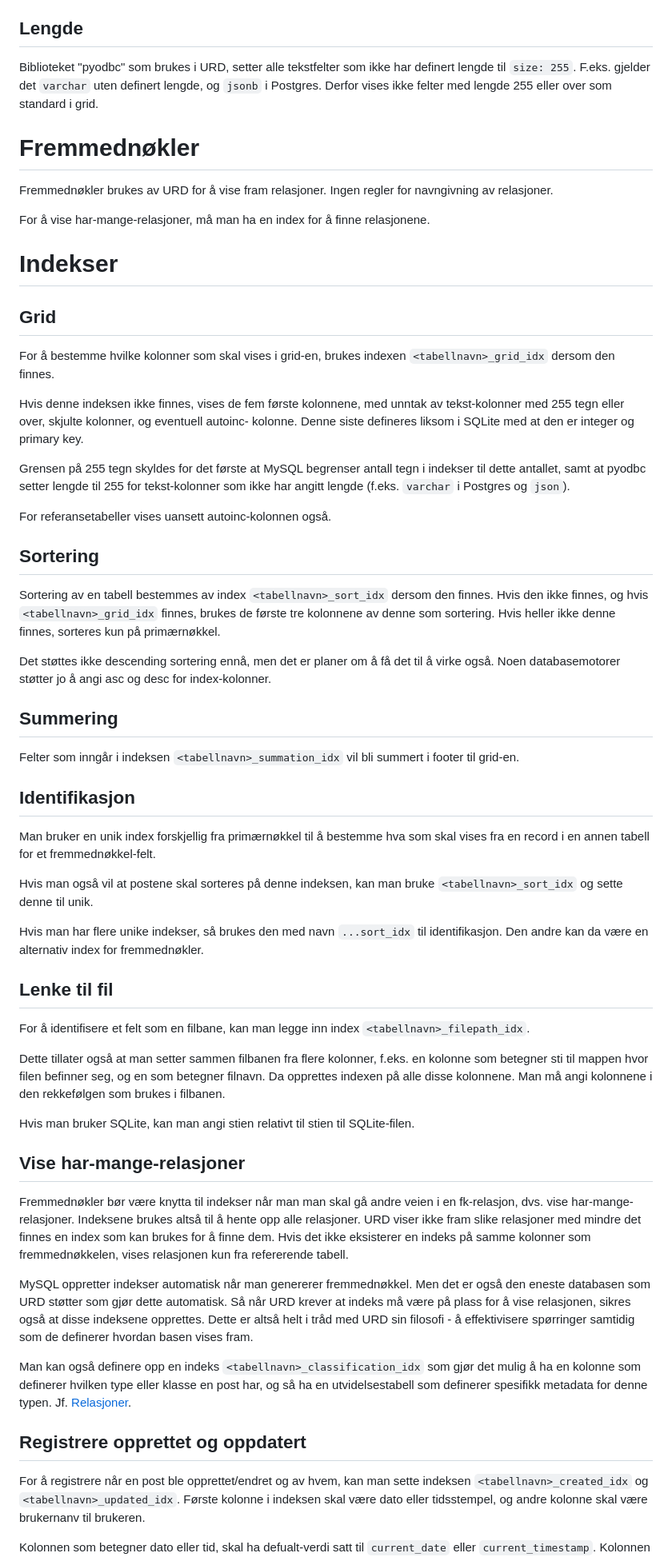
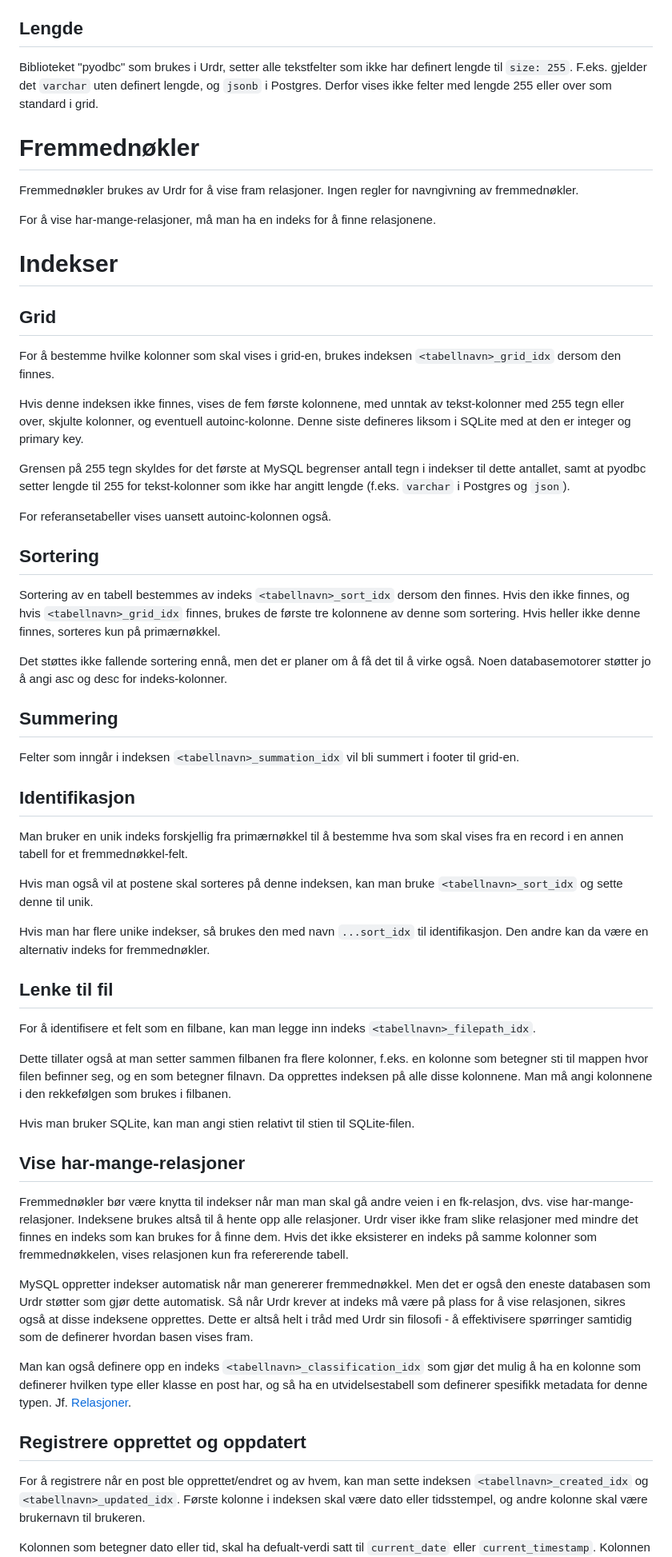
Before and after one commit to fkirkholt/urd-backend, a Markdown page: docs/selvdokumenterende-baser.md, the part around one of its changes. Shown at 80% size. Drawn GitHub-style.

Commit message:
Clean up documentation of self documenting databases

```diff
--- a/docs/selvdokumenterende-baser.md
+++ b/docs/selvdokumenterende-baser.md
@@ -151,29 +151,29 @@ dem som `invisible`.
 
 ## Lengde
 
-Biblioteket "pyodbc" som brukes i URD, setter alle tekstfelter som ikke
+Biblioteket "pyodbc" som brukes i Urdr, setter alle tekstfelter som ikke
 har definert lengde til `size: 255`. F.eks. gjelder det `varchar` uten
 definert lengde, og `jsonb` i Postgres. Derfor vises ikke felter med
 lengde 255 eller over som standard i grid.
 
 # Fremmednøkler
 
-Fremmednøkler brukes av URD for å vise fram relasjoner. Ingen regler for
-navngivning av relasjoner.
+Fremmednøkler brukes av Urdr for å vise fram relasjoner. Ingen regler for
+navngivning av fremmednøkler.
 
-For å vise har-mange-relasjoner, må man ha en index for å finne
+For å vise har-mange-relasjoner, må man ha en indeks for å finne
 relasjonene.
 
 # Indekser
 
 ## Grid
 
-For å bestemme hvilke kolonner som skal vises i grid-en, brukes indexen
+For å bestemme hvilke kolonner som skal vises i grid-en, brukes indeksen
 `<tabellnavn>_grid_idx` dersom den finnes.
 
 Hvis denne indeksen ikke finnes, vises de fem første kolonnene, med
 unntak av tekst-kolonner med 255 tegn eller over, skjulte kolonner, og
-eventuell autoinc- kolonne. Denne siste defineres liksom i SQLite med at
+eventuell autoinc-kolonne. Denne siste defineres liksom i SQLite med at
 den er integer og primary key.
 
 Grensen på 255 tegn skyldes for det første at MySQL begrenser antall
@@ -185,14 +185,14 @@ For referansetabeller vises uansett autoinc-kolonnen også.
 
 ## Sortering
 
-Sortering av en tabell bestemmes av index `<tabellnavn>_sort_idx` dersom
+Sortering av en tabell bestemmes av indeks `<tabellnavn>_sort_idx` dersom
 den finnes. Hvis den ikke finnes, og hvis `<tabellnavn>_grid_idx`
 finnes, brukes de første tre kolonnene av denne som sortering. Hvis
 heller ikke denne finnes, sorteres kun på primærnøkkel.
 
-Det støttes ikke descending sortering ennå, men det er planer om å få
+Det støttes ikke fallende sortering ennå, men det er planer om å få
 det til å virke også. Noen databasemotorer støtter jo å angi asc og desc
-for index-kolonner.
+for indeks-kolonner.
 
 ## Summering
 
@@ -201,25 +201,24 @@ summert i footer til grid-en.
 
 ## Identifikasjon
 
-Man bruker en unik index forskjellig fra primærnøkkel til å bestemme hva
-som skal vises fra en record i en annen tabell for et
-fremmednøkkel-felt.
+Man bruker en unik indeks forskjellig fra primærnøkkel til å bestemme hva
+som skal vises fra en record i en annen tabell for et fremmednøkkel-felt.
 
 Hvis man også vil at postene skal sorteres på denne indeksen, kan man
 bruke `<tabellnavn>_sort_idx` og sette denne til unik.
 
 Hvis man har flere unike indekser, så brukes den med navn `...sort_idx`
-til identifikasjon. Den andre kan da være en alternativ index for
+til identifikasjon. Den andre kan da være en alternativ indeks for
 fremmednøkler.
 
 ## Lenke til fil
 
-For å identifisere et felt som en filbane, kan man legge inn index
+For å identifisere et felt som en filbane, kan man legge inn indeks
 `<tabellnavn>_filepath_idx`.
 
 Dette tillater også at man setter sammen filbanen fra flere kolonner,
 f.eks. en kolonne som betegner sti til mappen hvor filen befinner seg,
-og en som betegner filnavn. Da opprettes indexen på alle disse
+og en som betegner filnavn. Da opprettes indeksen på alle disse
 kolonnene. Man må angi kolonnene i den rekkefølgen som brukes i
 filbanen.
 
@@ -230,16 +229,16 @@ SQLite-filen.
 
 Fremmednøkler bør være knytta til indekser når man man skal gå andre
 veien i en fk-relasjon, dvs. vise har-mange-relasjoner. Indeksene brukes
-altså til å hente opp alle relasjoner. URD viser ikke fram slike
-relasjoner med mindre det finnes en index som kan brukes for å finne
+altså til å hente opp alle relasjoner. Urdr viser ikke fram slike
+relasjoner med mindre det finnes en indeks som kan brukes for å finne
 dem. Hvis det ikke eksisterer en indeks på samme kolonner som
 fremmednøkkelen, vises relasjonen kun fra refererende tabell.
 
 MySQL oppretter indekser automatisk når man genererer fremmednøkkel. Men
-det er også den eneste databasen som URD støtter som gjør dette
-automatisk. Så når URD krever at indeks må være på plass for å vise
+det er også den eneste databasen som Urdr støtter som gjør dette
+automatisk. Så når Urdr krever at indeks må være på plass for å vise
 relasjonen, sikres også at disse indeksene opprettes. Dette er altså
-helt i tråd med URD sin filosofi - å effektivisere spørringer samtidig
+helt i tråd med Urdr sin filosofi - å effektivisere spørringer samtidig
 som de definerer hvordan basen vises fram.
 
 Man kan også definere opp en indeks `<tabellnavn>_classification_idx` som gjør
@@ -252,7 +251,7 @@ Jf. [Relasjoner](#Relasjoner).
 For å registrere når en post ble opprettet/endret og av hvem, kan man
 sette indeksen `<tabellnavn>_created_idx` og `<tabellnavn>_updated_idx`.
 Første kolonne i indeksen skal være dato eller tidsstempel, og andre
-kolonne skal være brukernanv til brukeren.
+kolonne skal være brukernavn til brukeren.
 
 Kolonnen som betegner dato eller tid, skal ha defualt-verdi satt til
 `current_date` eller `current_timestamp`. Kolonnen som betegner
```
Also changed, not shown: other parts of docs/selvdokumenterende-baser.md (+56 -52 lines).
